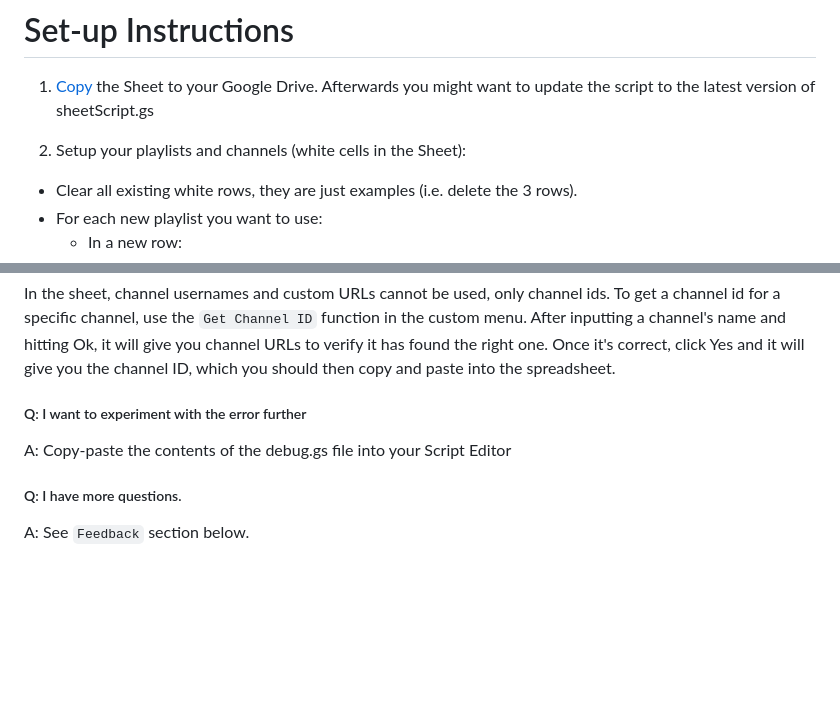
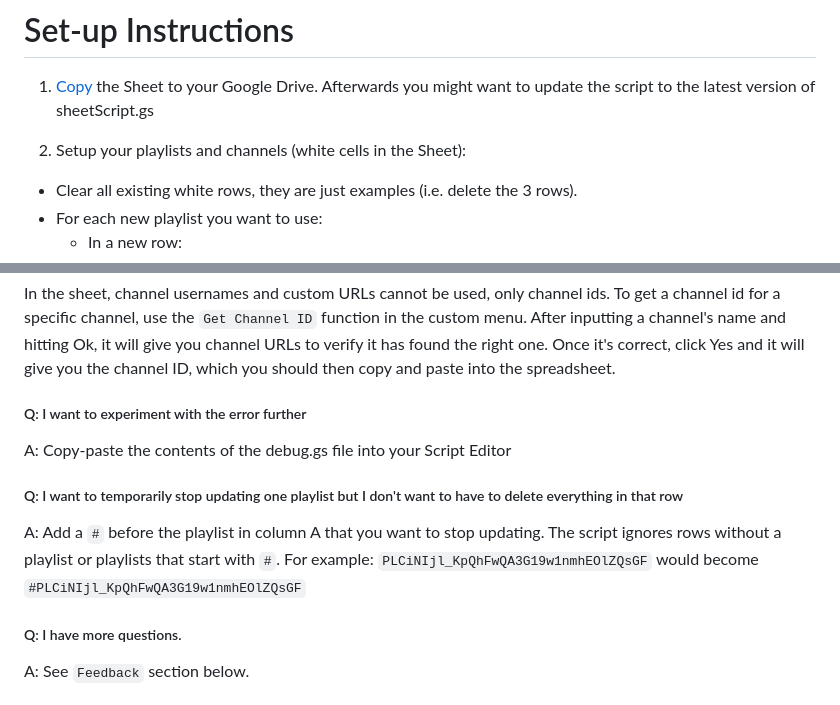
Before and after one commit to Elijas/auto-youtube-subscription-playlist-2, a Markdown page: README.md, 2 parts joined by grey strips. Rendered like a GitHub page; blank space fills up the shorter version.

```diff
--- a/README.md
+++ b/README.md
@@ -41,7 +36,7 @@ If you ran into problems, here are some of the possible sources for solutions:
 1. [Copy](http://bit.ly/subscriptionPlaylistsCopy) the Sheet to your Google Drive.
    Afterwards you might want to update the script to the latest version of sheetScript.gs
 
-2. Setup your playlists and channels (white cells in the Sheet):
+1. Setup your playlists and channels (white cells in the Sheet):
   - Clear all existing white rows, they are just examples (i.e. delete the 3 rows).
   - For each new playlist you want to use:
     - In a new row:
@@ -158,6 +153,10 @@ In the sheet, channel usernames and custom URLs cannot be used, only channel ids
 
 A: Copy-paste the contents of the debug.gs file into your Script Editor
 
+##### Q: I want to temporarily stop updating one playlist but I don't want to have to delete everything in that row
+
+A: Add a `#` before the playlist in column A that you want to stop updating. The script ignores rows without a playlist or playlists that start with `#`. For example: `PLCiNIjl_KpQhFwQA3G19w1nmhEOlZQsGF` would become `#PLCiNIjl_KpQhFwQA3G19w1nmhEOlZQsGF`
+
 ##### Q: I have more questions.
 
 A: See `Feedback` section below.
```
Also changed, not shown: other parts of README.md (+13 -18 lines).
